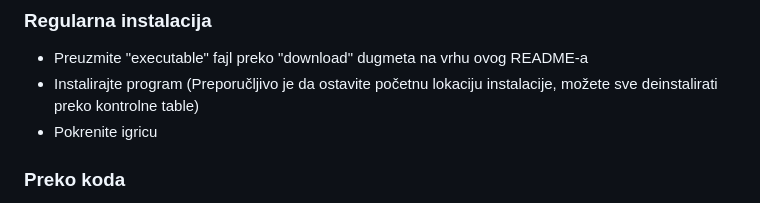
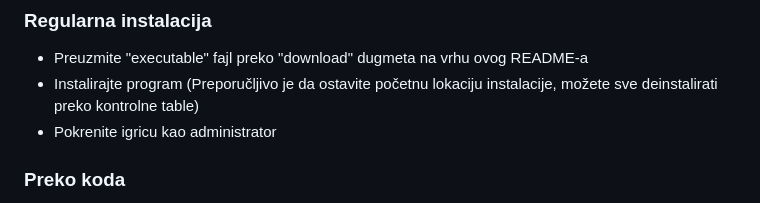
Before and after one commit to matijakljajic/milionerpy, a Markdown page: README.sr.md, the part around the change. GitHub-like rendering.

```diff
--- a/README.sr.md
+++ b/README.sr.md
@@ -18,7 +18,7 @@ Projekat je prvo zasnovan na igri "Ko zna zna" iz TV Slagalice ali projekat kao
 
 - Preuzmite "executable" fajl preko "download" dugmeta na vrhu ovog README-a
 - Instalirajte program (Preporučljivo je da ostavite početnu lokaciju instalacije, možete sve deinstalirati preko kontrolne table)
-- Pokrenite igricu
+- Pokrenite igricu kao administrator
 
 ### Preko koda
 
```
Also changed, not shown: README.md (+1 -1 lines).
